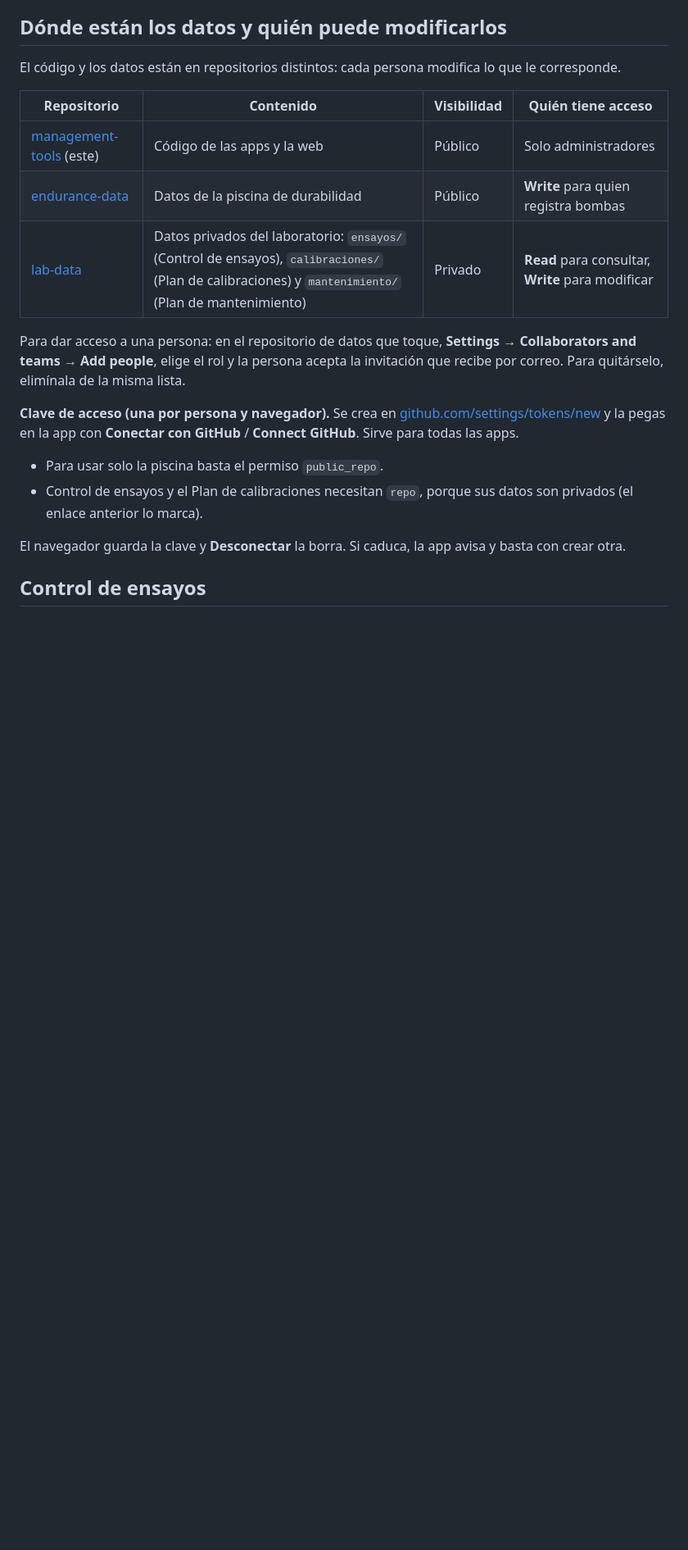
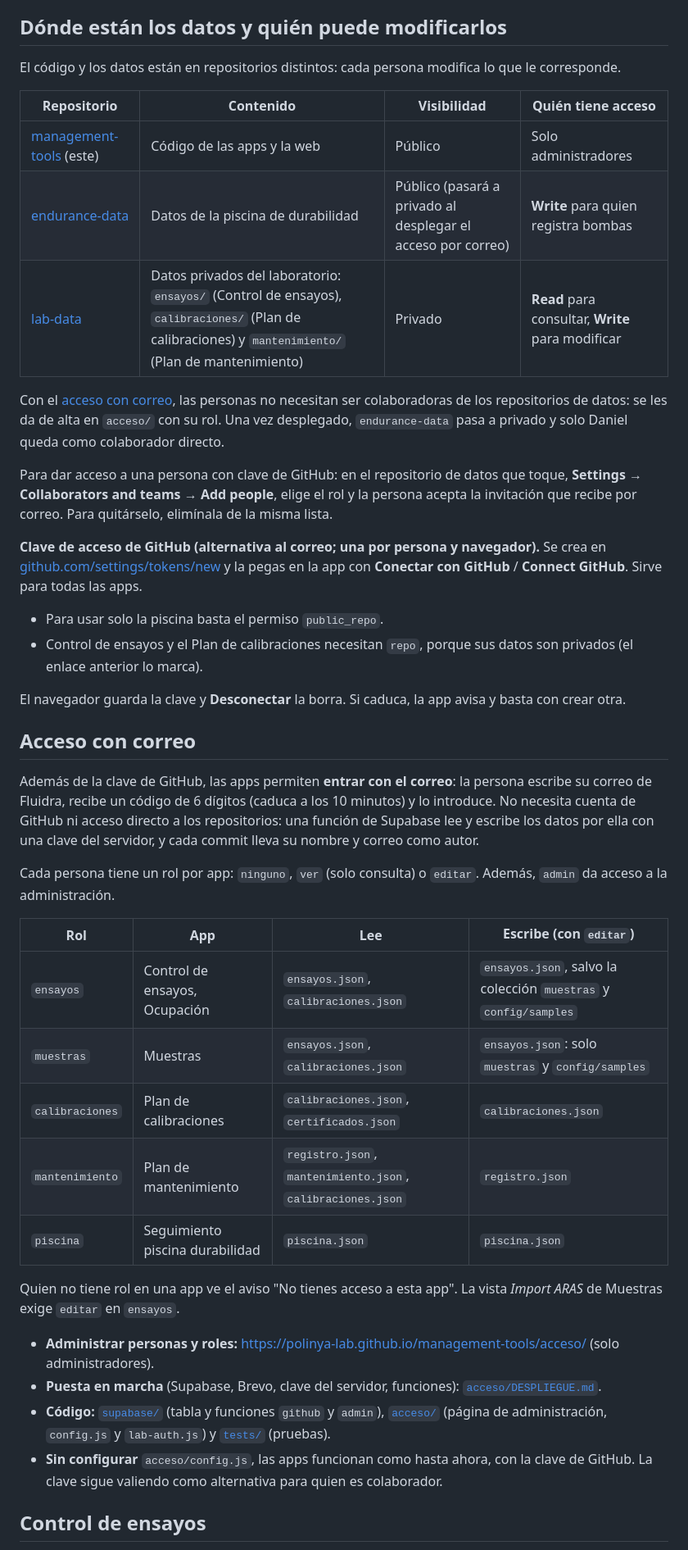
Before and after one commit to Polinya-LAB/management-tools, a Markdown page: README.md, the part around one of its changes. Shown at 82% size. Rendered like a GitHub page; blank space fills up the shorter version.

Commit message:
Acceso por correo: guía de despliegue y sección en el README
Co-Authored-By: Claude Opus 5.5 <noreply@anthropic.com>
Claude-Session: https://claude.ai/code/session_01NZ49buBd5jbfESW6M7s4pV

```diff
--- a/README.md
+++ b/README.md
@@ -11,19 +11,49 @@ El código y los datos están en repositorios distintos: cada persona modifica l
 | Repositorio | Contenido | Visibilidad | Quién tiene acceso |
 |---|---|---|---|
 | [management-tools](https://github.com/Polinya-LAB/management-tools) (este) | Código de las apps y la web | Público | Solo administradores |
-| [endurance-data](https://github.com/Polinya-LAB/endurance-data) | Datos de la piscina de durabilidad | Público | **Write** para quien registra bombas |
+| [endurance-data](https://github.com/Polinya-LAB/endurance-data) | Datos de la piscina de durabilidad | Público (pasará a privado al desplegar el acceso por correo) | **Write** para quien registra bombas |
 | [lab-data](https://github.com/Polinya-LAB/lab-data) | Datos privados del laboratorio: `ensayos/` (Control de ensayos), `calibraciones/` (Plan de calibraciones) y `mantenimiento/` (Plan de mantenimiento) | Privado | **Read** para consultar, **Write** para modificar |
 
-Para dar acceso a una persona: en el repositorio de datos que toque, **Settings → Collaborators and teams → Add people**,
+Con el [acceso con correo](#acceso-con-correo), las personas no necesitan ser colaboradoras de los repositorios de datos:
+se les da de alta en `acceso/` con su rol. Una vez desplegado, `endurance-data` pasa a privado y solo Daniel queda como
+colaborador directo.
+
+Para dar acceso a una persona con clave de GitHub: en el repositorio de datos que toque, **Settings → Collaborators and teams → Add people**,
 elige el rol y la persona acepta la invitación que recibe por correo. Para quitárselo, elimínala de la misma lista.
 
-**Clave de acceso (una por persona y navegador).** Se crea en
+**Clave de acceso de GitHub (alternativa al correo; una por persona y navegador).** Se crea en
 [github.com/settings/tokens/new](https://github.com/settings/tokens/new?scopes=repo&description=Laboratorio%20Polinya)
 y la pegas en la app con **Conectar con GitHub** / **Connect GitHub**. Sirve para todas las apps.
 - Para usar solo la piscina basta el permiso `public_repo`.
 - Control de ensayos y el Plan de calibraciones necesitan `repo`, porque sus datos son privados (el enlace anterior lo marca).
 
 El navegador guarda la clave y **Desconectar** la borra. Si caduca, la app avisa y basta con crear otra.
+
+## Acceso con correo
+
+Además de la clave de GitHub, las apps permiten **entrar con el correo**: la persona escribe su correo de Fluidra, recibe un
+código de 6 dígitos (caduca a los 10 minutos) y lo introduce. No necesita cuenta de GitHub ni acceso directo a los
+repositorios: una función de Supabase lee y escribe los datos por ella con una clave del servidor, y cada commit lleva su
+nombre y correo como autor.
+
+Cada persona tiene un rol por app: `ninguno`, `ver` (solo consulta) o `editar`. Además, `admin` da acceso a la administración.
+
+| Rol | App | Lee | Escribe (con `editar`) |
+|---|---|---|---|
+| `ensayos` | Control de ensayos, Ocupación | `ensayos.json`, `calibraciones.json` | `ensayos.json`, salvo la colección `muestras` y `config/samples` |
+| `muestras` | Muestras | `ensayos.json`, `calibraciones.json` | `ensayos.json`: solo `muestras` y `config/samples` |
+| `calibraciones` | Plan de calibraciones | `calibraciones.json`, `certificados.json` | `calibraciones.json` |
+| `mantenimiento` | Plan de mantenimiento | `registro.json`, `mantenimiento.json`, `calibraciones.json` | `registro.json` |
+| `piscina` | Seguimiento piscina durabilidad | `piscina.json` | `piscina.json` |
+
+Quien no tiene rol en una app ve el aviso "No tienes acceso a esta app". La vista *Import ARAS* de Muestras exige `editar` en `ensayos`.
+
+- **Administrar personas y roles:** https://polinya-lab.github.io/management-tools/acceso/ (solo administradores).
+- **Puesta en marcha** (Supabase, Brevo, clave del servidor, funciones): [`acceso/DESPLIEGUE.md`](acceso/DESPLIEGUE.md).
+- **Código:** [`supabase/`](supabase/) (tabla y funciones `github` y `admin`), [`acceso/`](acceso/) (página de administración,
+  `config.js` y `lab-auth.js`) y [`tests/`](tests/) (pruebas).
+- **Sin configurar** `acceso/config.js`, las apps funcionan como hasta ahora, con la clave de GitHub. La clave sigue
+  valiendo como alternativa para quien es colaborador.
 
 ## Control de ensayos
 
```
Also changed, not shown: other parts of README.md (+2 -1 lines), acceso/DESPLIEGUE.md (added, +168 -0 lines).
